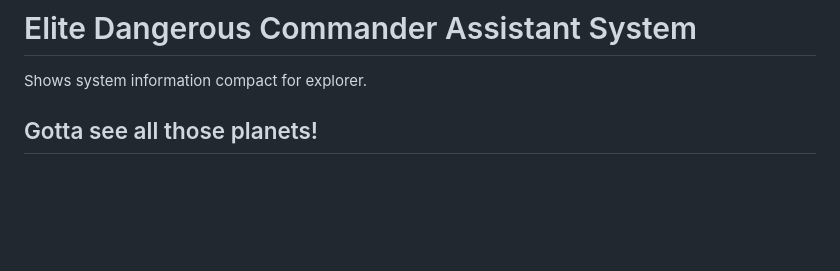
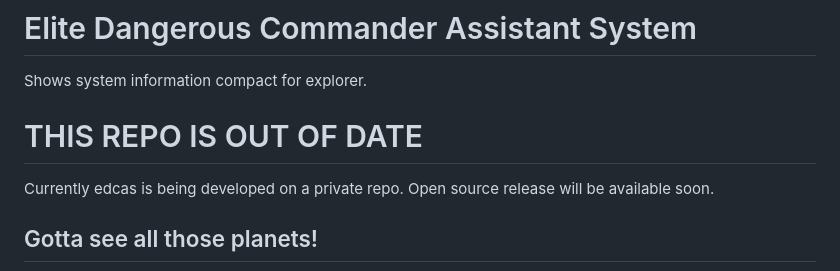
Before and after one commit to arne-fuchs/edcas-client, a Markdown page: README.md, the part around the change. Rendered like a GitHub page; blank space fills up the shorter version.

Commit message:
Update README to indicate repo is out of date
Added a note about the repository being out of date and the ongoing private development.

```diff
--- a/README.md
+++ b/README.md
@@ -3,6 +3,10 @@
 # Elite Dangerous Commander Assistant System
 
 Shows system information compact for explorer.
+
+# THIS REPO IS OUT OF DATE
+
+Currently edcas is being developed on a private repo. Open source release will be available soon.
 
 <h2>Gotta see all those planets!</h2>
 
```
